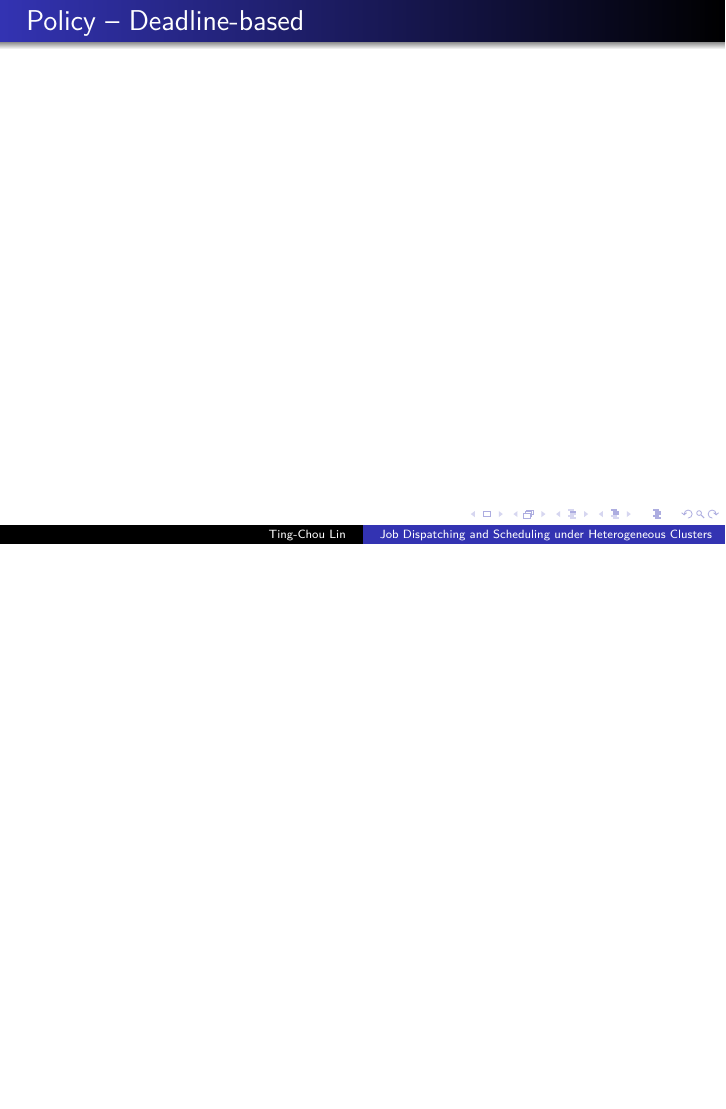
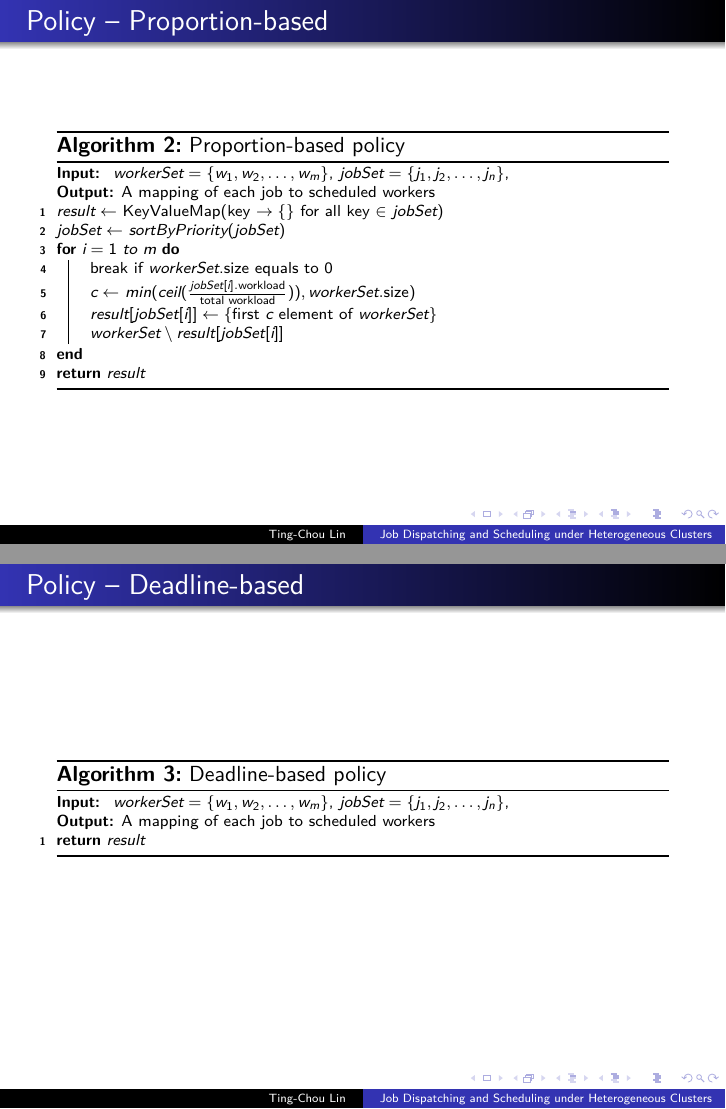
Before and after one commit to lmr3796/CHT-thesis, LaTeX slides (slide.tex): page 34 of 35 before the commit and pages 34 and 36 of 37 after it, the two joined at a grey line, the shorter picture padded with empty space. Compiled offline with XeLaTeX.

Commit message:
Proportion based and deadline based

```diff
--- a/slide.tex
+++ b/slide.tex
@@ -225,10 +225,26 @@
 \end{frame}
 \begin{frame}
   \frametitle{Policy -- Proportion-based}
-  %TODO For streaming jobs, workloads may varies: For streaming jobs dependent on
+  %For streaming jobs, workloads may varies: For streaming jobs dependent on
   %others, if they don't have anything to process, its workload is low
   %so no workers needed, but as results come out, we should give it
   %servers
+  \only<1>{
+    \begin{itemize}
+      \item Take workload as main concern
+      \item "Fair sharing"
+      \item Considers only workload
+      \item e.g. streaming jobs with dependency
+    \end{itemize}
+  }
+  \only<2>{\scriptsize
+    \begin{algorithm}[H]
+      \DontPrintSemicolon % Some LaTeX compilers require you to use
+      \input{snippets/proportion-based-policy}
+      \caption{Proportion-based policy}
+      \label{algo:proportion-based}
+    \end{algorithm}
+  }
 \end{frame}
 \begin{frame}
   \frametitle{Policy -- Deadline-based}
@@ -236,6 +252,28 @@
   %TODO If we have workload and deadline
   %TODO Tell this is the main focus of CHT's request, so our experiments
   %focus on this
+  \only<1>{
+    \begin{itemize}
+      \item Deadline is the main focus
+      \item Takes priority, workload and deadline into consideration
+      \item Greedy: meet high priority deadlines, give up low priority
+        ones
+      \item Don't over schedule resource: give resource just enough to
+        make deadline
+      \item Schedule jobs on those fit the most -- node difference
+        (\emph{heterogeneity}) aware
+      \item CHT's main concern
+      \item e.g. billing accountant
+    \end{itemize}
+  }
+  \only<2>{\scriptsize
+      \begin{algorithm}[H]
+      \DontPrintSemicolon % Some LaTeX compilers require you to use
+      \input{snippets/deadline-based-policy}
+      \caption{Deadline-based policy}
+      \label{algo:deadline-based}
+    \end{algorithm}
+  }
 \end{frame}
 \begin{frame}
   \frametitle{Experiment}
```
Also changed, not shown: snippets/deadline-based-policy.tex (+0 -2 lines), slide.tex (2 more changed lines).
